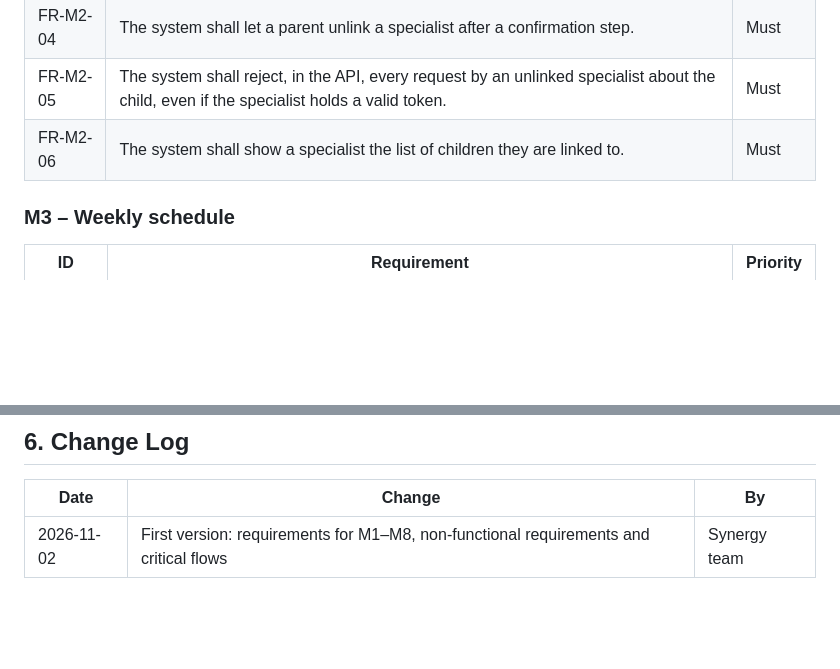
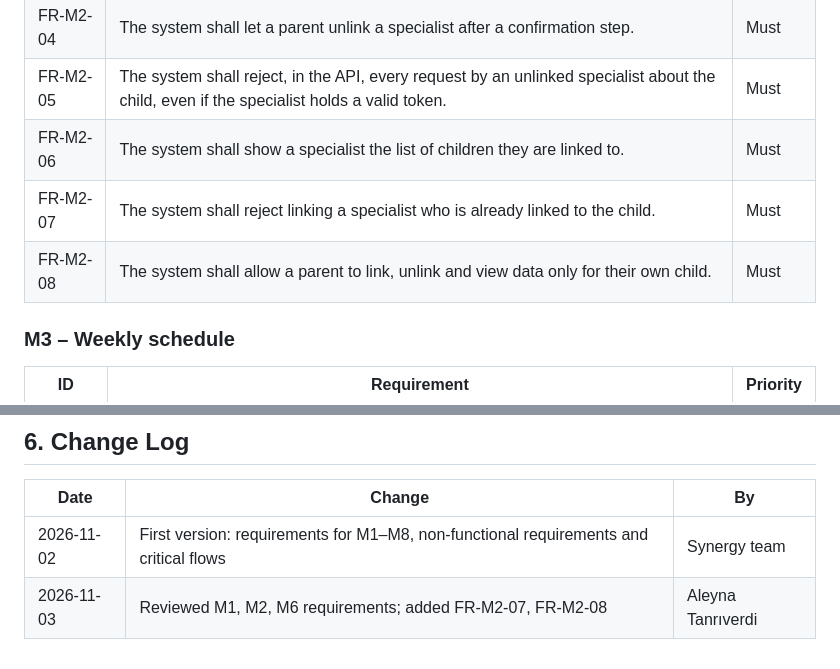
Before and after one commit to BKaanC/Seng_383_Project, a Markdown page: docs/SRS.md, 2 parts joined by grey strips. Rendered like a GitHub page; blank space fills up the shorter version.

Commit message:
SYN-27 Review M1, M2, M6 requirements

```diff
--- a/docs/SRS.md
+++ b/docs/SRS.md
@@ -48,6 +48,8 @@ A child's development is followed by many people at once (parents, teachers, psy
 | FR-M2-04 | The system shall let a parent unlink a specialist after a confirmation step. | Must |
 | FR-M2-05 | The system shall reject, in the API, every request by an unlinked specialist about the child, even if the specialist holds a valid token. | Must |
 | FR-M2-06 | The system shall show a specialist the list of children they are linked to. | Must |
+| FR-M2-07 | The system shall reject linking a specialist who is already linked to the child. | Must |
+| FR-M2-08 | The system shall allow a parent to link, unlink and view data only for their own child. | Must |
 
 ### M3 – Weekly schedule
 
@@ -187,3 +189,4 @@ flowchart LR
 | Date | Change | By |
 |---|---|---|
 | 2026-11-02 | First version: requirements for M1–M8, non-functional requirements and critical flows | Synergy team |
+| 2026-11-03 | Reviewed M1, M2, M6 requirements; added FR-M2-07, FR-M2-08 | Aleyna Tanrıverdi |
```
